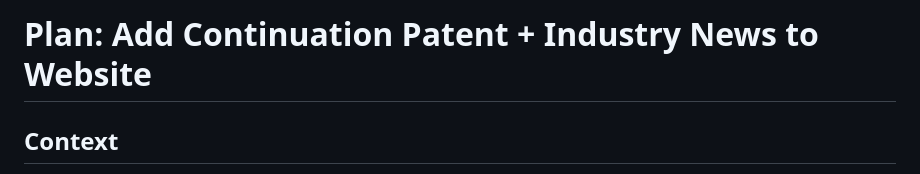
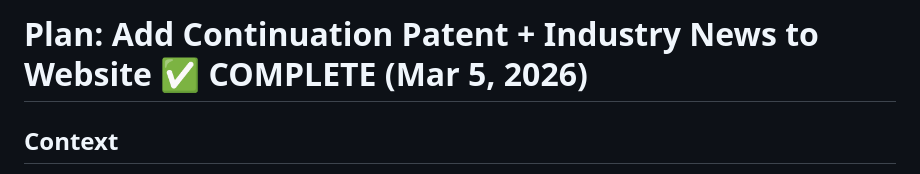
Before and after one commit to esjaysmith/av-patent-website, a Markdown page: docs/plans/20260305_continuation_and_news_plan.md, the part around the change. Drawn GitHub-style.

Commit message:
completed

```diff
--- a/docs/plans/20260305_continuation_and_news_plan.md
+++ b/docs/plans/20260305_continuation_and_news_plan.md
@@ -1,4 +1,4 @@
-# Plan: Add Continuation Patent + Industry News to Website
+# Plan: Add Continuation Patent + Industry News to Website ✅ COMPLETE (Mar 5, 2026)
 
 ## Context
 
```
